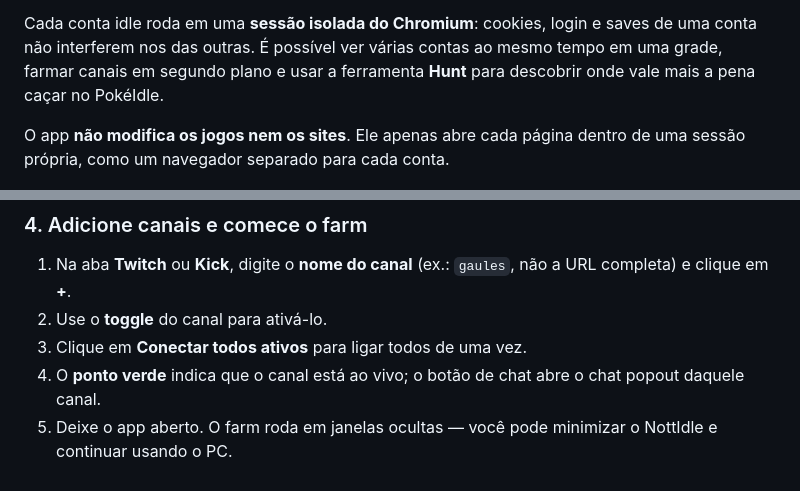
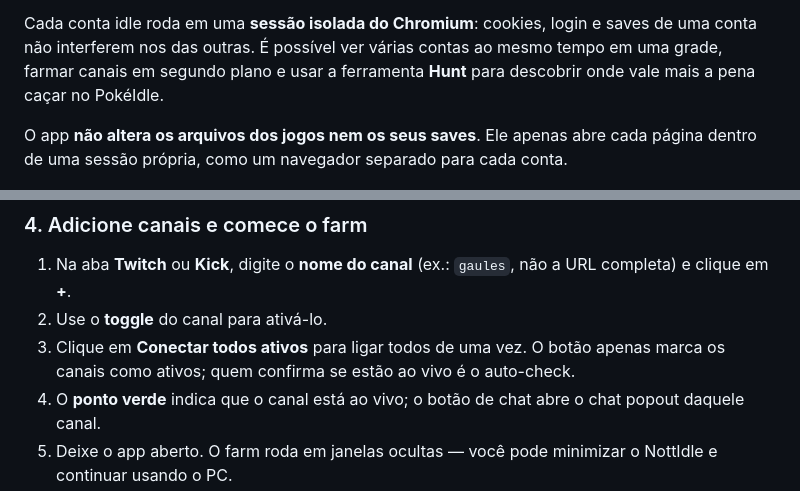
Before and after one commit to VinnyFachiani/NottIdle-Releases, a Markdown page: README.md, 2 parts joined by grey strips. Drawn GitHub-style.

Commit message:
docs: atualiza README.md

```diff
--- a/README.md
+++ b/README.md
@@ -48,7 +48,7 @@ O **NottIdle** é um hub desktop para quem joga mais de um jogo idle ao mesmo te
 
 Cada conta idle roda em uma **sessão isolada do Chromium**: cookies, login e saves de uma conta não interferem nos das outras. É possível ver várias contas ao mesmo tempo em uma grade, farmar canais em segundo plano e usar a ferramenta **Hunt** para descobrir onde vale mais a pena caçar no PokéIdle.
 
-O app **não modifica os jogos nem os sites**. Ele apenas abre cada página dentro de uma sessão própria, como um navegador separado para cada conta.
+O app **não altera os arquivos dos jogos nem os seus saves**. Ele apenas abre cada página dentro de uma sessão própria, como um navegador separado para cada conta.
 
 <p align="center">
   <img src="screenshot.png" alt="Tela inicial do NottIdle" width="880">
@@ -227,7 +227,7 @@ Se a sessão expirar, o status volta para **não logado** e os pontos param de c
 
 1. Na aba **Twitch** ou **Kick**, digite o **nome do canal** (ex.: `gaules`, não a URL completa) e clique em **+**.
 2. Use o **toggle** do canal para ativá-lo.
-3. Clique em **Conectar todos ativos** para ligar todos de uma vez.
+3. Clique em **Conectar todos ativos** para ligar todos de uma vez. O botão apenas marca os canais como ativos; quem confirma se estão ao vivo é o auto-check.
 4. O **ponto verde** indica que o canal está ao vivo; o botão de chat abre o chat popout daquele canal.
 5. Deixe o app aberto. O farm roda em janelas ocultas — você pode minimizar o NottIdle e continuar usando o PC.
 
```
